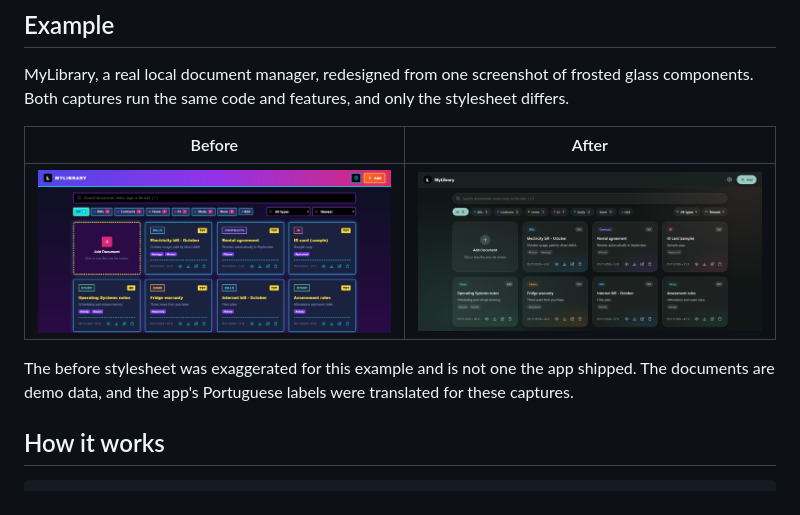
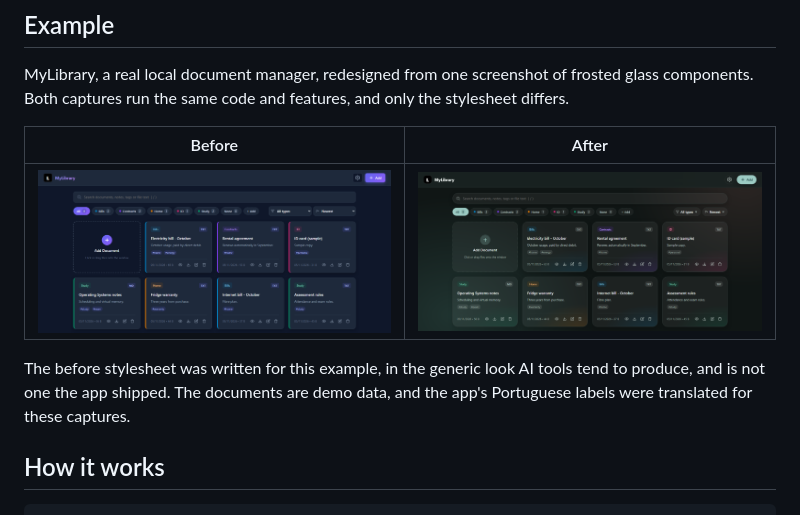
Before and after one commit to RuBNouS/reskin-skill, a Markdown page: README.md, the part around the change. Rendered like a GitHub page; pictures changed too: assets/mylibrary-default.png (deleted), assets/mylibrary-generic.png (added).

Commit message:
docs: antes do exemplo passa ao aspeto generico de ia, sem exagero

```diff
--- a/README.md
+++ b/README.md
@@ -22,9 +22,9 @@ MyLibrary, a real local document manager, redesigned from one screenshot of fros
 
 | Before | After |
 |---|---|
-| ![MyLibrary before](assets/mylibrary-default.png) | ![MyLibrary after](assets/mylibrary-reskin.png) |
+| ![MyLibrary before](assets/mylibrary-generic.png) | ![MyLibrary after](assets/mylibrary-reskin.png) |
 
-The before stylesheet was exaggerated for this example and is not one the app shipped. The documents are demo data, and the app's Portuguese labels were translated for these captures.
+The before stylesheet was written for this example, in the generic look AI tools tend to produce, and is not one the app shipped. The documents are demo data, and the app's Portuguese labels were translated for these captures.
 
 ## How it works
 
```
